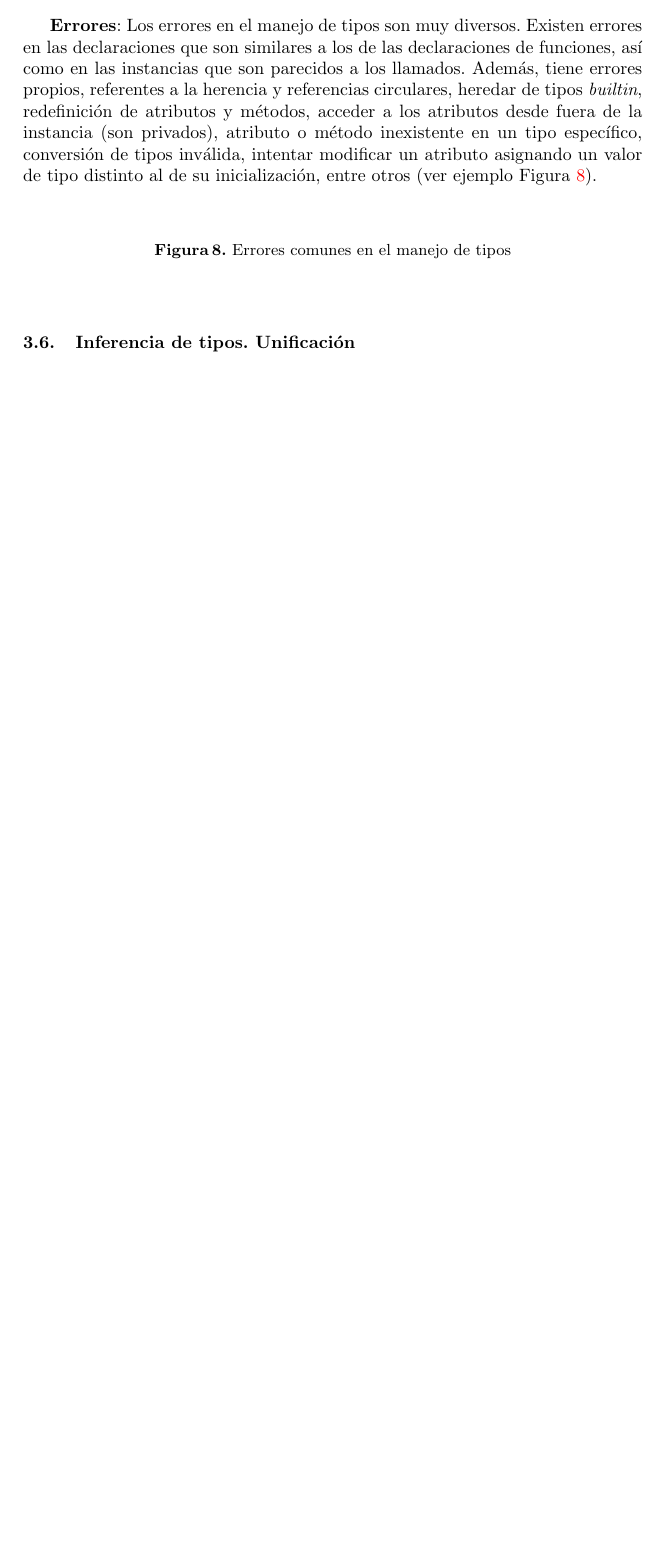
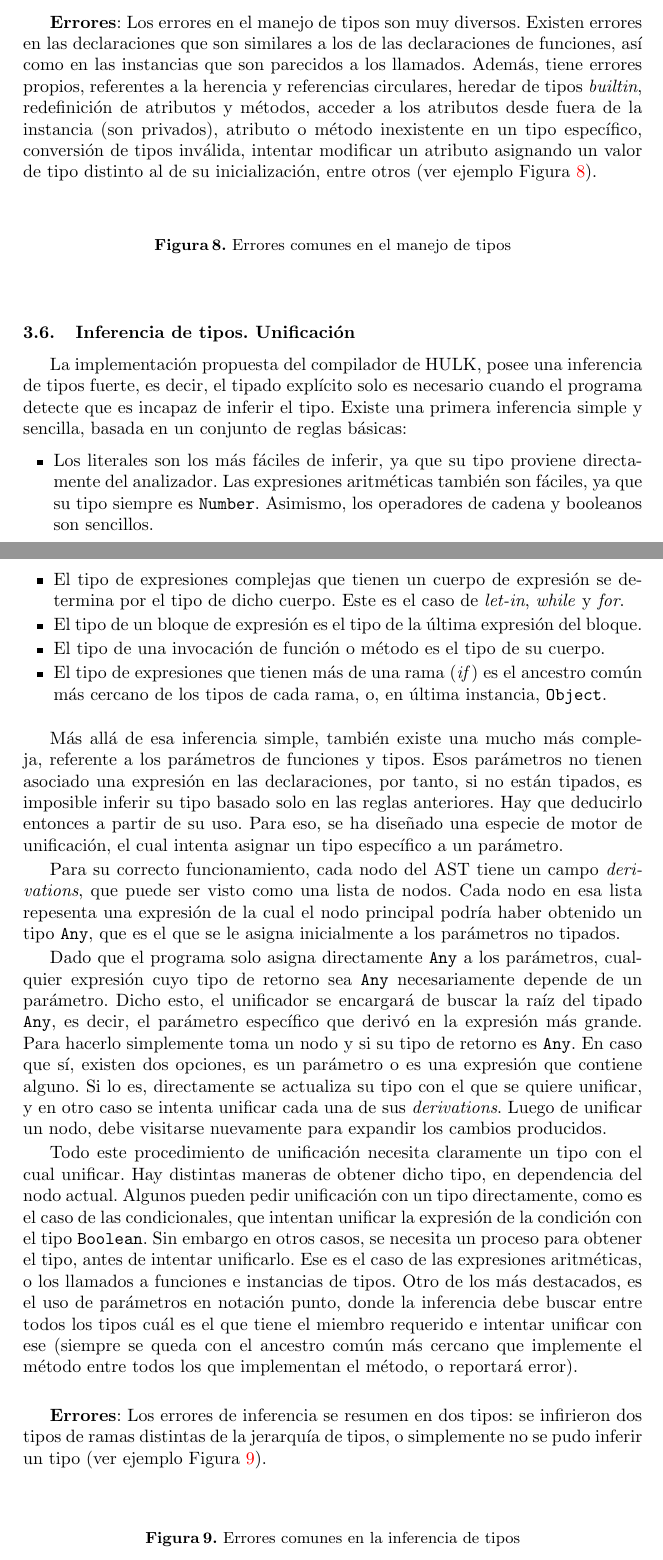
Before and after one commit to Joel0347/Hulk-Full_Compiler, a LaTeX paper (doc/doc.tex): part of page 11 of 12 before the commit and two parts of pages 11 and 12 of 13 after it, the two joined at a grey line, cut so that both start at the same text, the shorter picture padded with empty space. Compiled offline with pdfLaTeX.

Commit message:
doc/added documentation for type inference

```diff
--- a/doc/doc.tex
+++ b/doc/doc.tex
@@ -322,6 +322,38 @@ entre otros (ver ejemplo Figura~\ref{fig:errores_5}).
 
 \subsection{Inferencia de tipos. Unificación}
 
+La implementación propuesta del compilador de HULK, posee una inferencia de tipos fuerte, es decir, el tipado explícito solo es necesario cuando el programa detecte que es incapaz de inferir el tipo. Existe una primera inferencia simple y sencilla, basada en un conjunto de reglas básicas:
+\begin{itemize}
+    \item Los literales son los más fáciles de inferir, ya que su tipo proviene directamente del analizador. Las expresiones aritméticas también son fáciles, ya que su tipo siempre es \texttt{Number}. Asimismo, los operadores de cadena y booleanos son sencillos.
+    \item El tipo de expresiones complejas que tienen un cuerpo de expresión se determina por el tipo de dicho cuerpo. Este es el caso de \textit{let-in}, \textit{while} y \textit{for}.
+    \item El tipo de un bloque de expresión es el tipo de la última expresión del bloque.
+    \item El tipo de una invocación de función o método es el tipo de su cuerpo.
+    \item El tipo de expresiones que tienen más de una rama (\textit{if}) es el ancestro común más cercano de los tipos de cada rama, o, en última instancia, \texttt{Object}.
+\end{itemize}
+
+Más allá de esa inferencia simple, también existe una mucho más compleja, referente a los parámetros de funciones y tipos. Esos parámetros no tienen asociado una expresión en las declaraciones, por tanto, si no están tipados, es imposible inferir su tipo basado solo en las reglas anteriores. Hay que deducirlo entonces
+a partir de su uso. Para eso, se ha diseñado una especie de motor de unificación, el cual intenta asignar un tipo específico a un parámetro.
+
+Para su correcto funcionamiento, cada nodo del AST tiene un campo \textit{derivations}, que puede ser visto como una lista de nodos. Cada nodo en esa lista repesenta una expresión de la cual el nodo principal podría haber obtenido un tipo \texttt{Any}, que es el que se le asigna inicialmente a los parámetros no tipados.
+
+Dado que el programa solo asigna directamente \texttt{Any} a los parámetros, cualquier expresión cuyo tipo de retorno sea \texttt{Any} necesariamente depende de un parámetro. Dicho esto, el unificador se encargará de buscar la raíz del tipado \texttt{Any}, es decir, el parámetro específico que derivó en la expresión más grande.
+Para hacerlo simplemente toma un nodo y si su tipo de retorno es \texttt{Any}. En caso que sí, existen dos opciones, es un parámetro o es una expresión que contiene alguno. Si lo es, directamente se actualiza su tipo con el que se quiere unificar, y en otro caso se intenta unificar cada una de sus \textit{derivations}. Luego de unificar
+un nodo, debe visitarse nuevamente para expandir los cambios producidos.
+
+Todo este procedimiento de unificación necesita claramente un tipo con el cual unificar. Hay distintas maneras de obtener dicho tipo, en dependencia del nodo actual. Algunos pueden pedir unificación con un tipo directamente, como es el caso de las condicionales, que intentan unificar la expresión de la condición con el tipo \texttt{Boolean}.
+Sin embargo en otros casos, se necesita un proceso para obtener el tipo, antes de intentar unificarlo. Ese es el caso de las expresiones aritméticas, o los llamados a funciones e instancias de tipos. Otro de los más destacados, es el uso de parámetros en notación punto, donde la inferencia debe buscar entre todos los tipos cuál es
+el que tiene el miembro requerido e intentar unificar con ese (siempre se queda con el ancestro común más cercano que implemente el método entre todos los que implementan el método, o reportará error).
+
+\
+
+\textbf{Errores}: Los errores de inferencia se resumen en dos tipos: se infirieron dos tipos de ramas distintas de la jerarquía de tipos, o simplemente no se pudo inferir un tipo (ver ejemplo Figura~\ref{fig:errores_6}).
+\begin{figure}[h]
+\centering
+% \includegraphics[width=1\textwidth]{images/cond-loop_errors.png}
+\caption{Errores comunes en la inferencia de tipos}
+\label{fig:errores_6}
+\end{figure}
+
 \vspace{10pt}
 \section{Generación de Código}
 \vspace{10pt}
```
Also changed, not shown: doc/doc.pdf.
